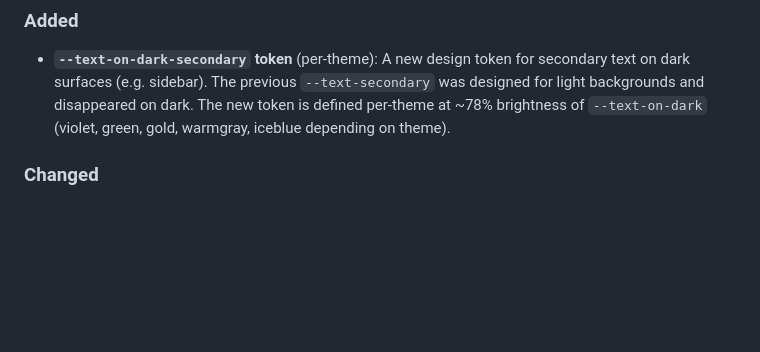
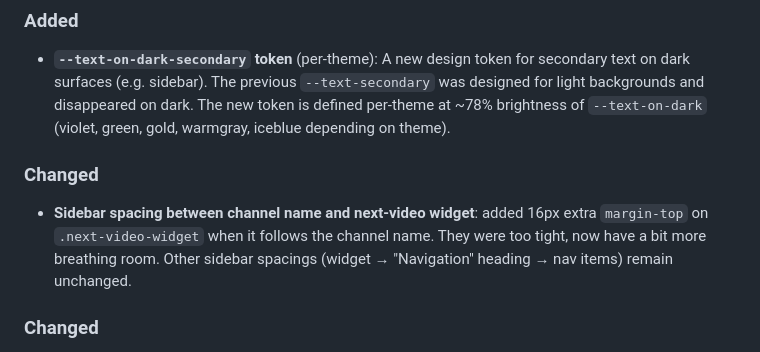
Before and after one commit to Usires/Contentix, a Markdown page: CHANGELOG.md, the part around the change. Drawn GitHub-style; blank space fills up the shorter version.

Commit message:
CHANGELOG: bump to 0.9.7 entry
Updates the [Unreleased] section with the v0.9.7 sidebar spacing entry
that was missed in the previous commit.

By Nix & Dirk, 2026.

```diff
--- a/CHANGELOG.md
+++ b/CHANGELOG.md
@@ -9,6 +9,9 @@ and this project adheres to [Semantic Versioning](https://semver.org/spec/v2.0.0
 
 ### Added
 - **`--text-on-dark-secondary` token** (per-theme): A new design token for secondary text on dark surfaces (e.g. sidebar). The previous `--text-secondary` was designed for light backgrounds and disappeared on dark. The new token is defined per-theme at ~78% brightness of `--text-on-dark` (violet, green, gold, warmgray, iceblue depending on theme).
+
+### Changed
+- **Sidebar spacing between channel name and next-video widget**: added 16px extra `margin-top` on `.next-video-widget` when it follows the channel name. They were too tight, now have a bit more breathing room. Other sidebar spacings (widget → "Navigation" heading → nav items) remain unchanged.
 
 ### Changed
 - **Sidebar text uses `--text-on-dark-secondary`**: tagline, stat labels, vidiq status and footer all switched to the new token. Opacity bumped to 1 where it was 0.85 because the new colors are already desaturated appropriately.
```
